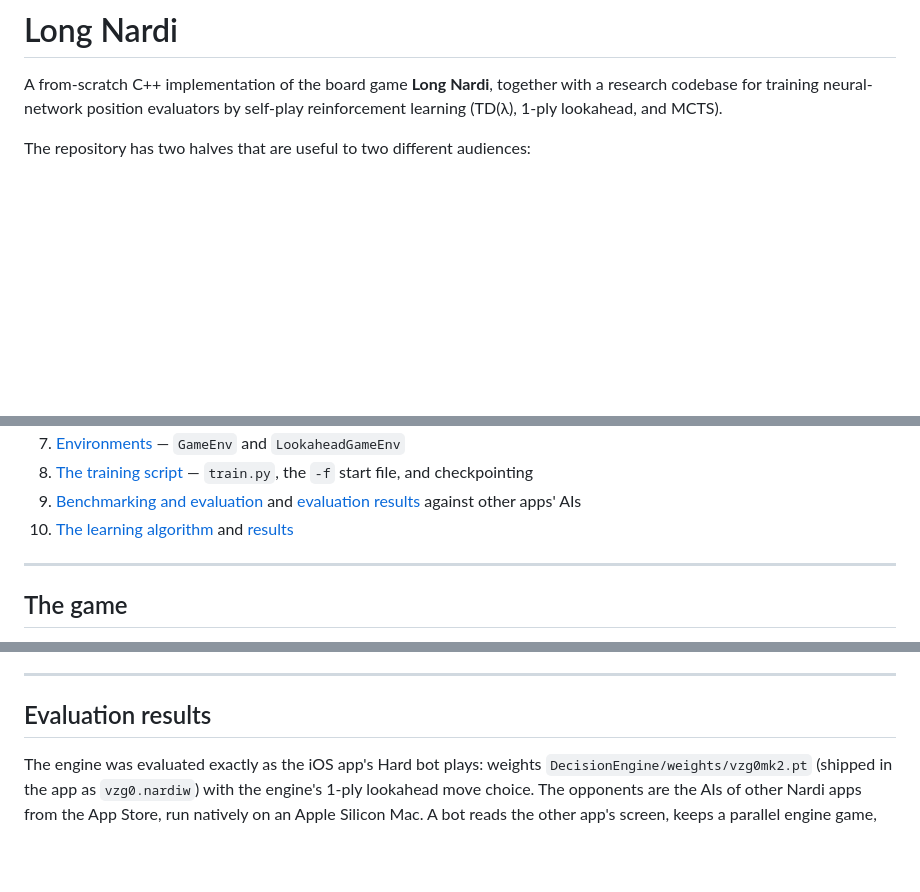
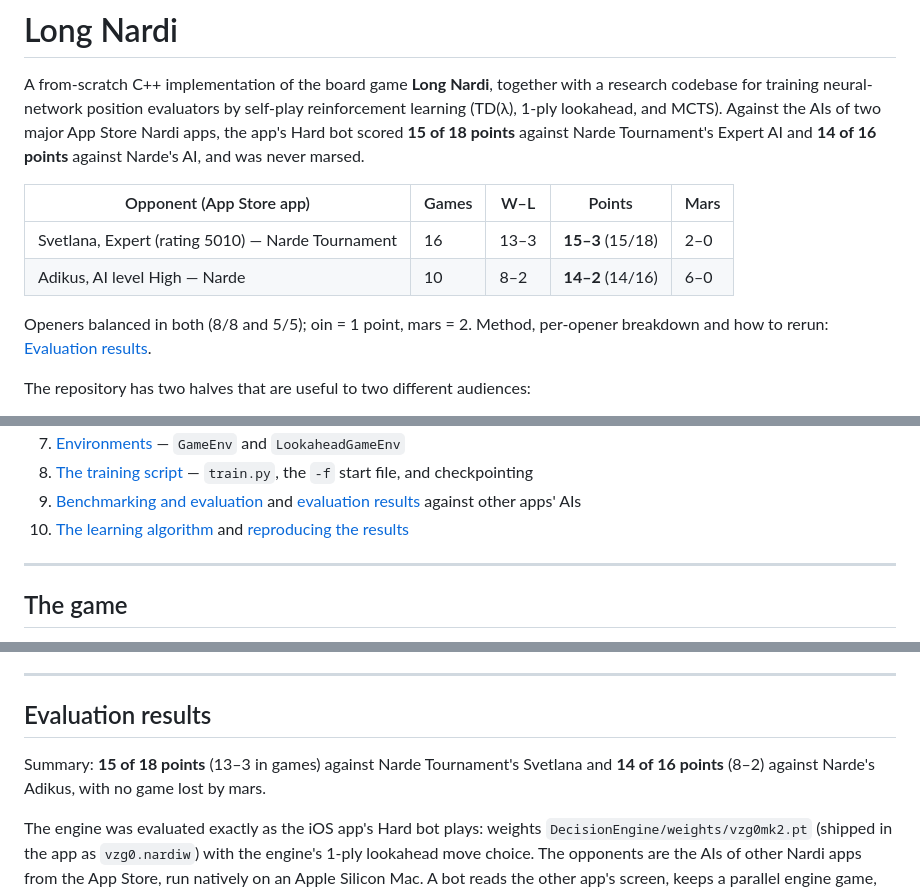
Before and after one commit to HaykGar/LongNardi, a Markdown page: README.md, 3 parts joined by grey strips. Rendered like a GitHub page; blank space fills up the shorter version.

Commit message:
README: evaluation summary at the top (15/18 vs Svetlana, 14/16 vs Adikus); fix #results link
Co-Authored-By: Claude Opus 5.5 <noreply@anthropic.com>

```diff
--- a/README.md
+++ b/README.md
@@ -2,7 +2,17 @@
 
 A from-scratch C++ implementation of the board game **Long Nardi**, together with a
 research codebase for training neural-network position evaluators by self-play
-reinforcement learning (TD(λ), 1-ply lookahead, and MCTS).
+reinforcement learning (TD(λ), 1-ply lookahead, and MCTS). Against the AIs of two major
+App Store Nardi apps, the app's Hard bot scored **15 of 18 points** against Narde
+Tournament's Expert AI and **14 of 16 points** against Narde's AI, and was never marsed.
+
+| Opponent (App Store app)                    | Games | W–L  | Points          | Mars |
+| ------------------------------------------- | ----- | ---- | --------------- | ---- |
+| Svetlana, Expert (rating 5010) — Narde Tournament | 16    | 13–3 | **15–3** (15/18) | 2–0  |
+| Adikus, AI level High — Narde               | 10    | 8–2  | **14–2** (14/16) | 6–0  |
+
+Openers balanced in both (8/8 and 5/5); oin = 1 point, mars = 2. Method, per-opener
+breakdown and how to rerun: [Evaluation results](#evaluation-results).
 
 The repository has two halves that are useful to two different audiences:
 
@@ -24,7 +34,7 @@ If you are in the second camp, read this in order:
 8. [The training script](#the-training-script) — `train.py`, the `-f` start file, and checkpointing
 9. [Benchmarking and evaluation](#benchmarking-and-evaluation) and
    [evaluation results](#evaluation-results) against other apps' AIs
-10. [The learning algorithm](#the-learning-algorithm-tdλ) and [results](#results)
+10. [The learning algorithm](#the-learning-algorithm-tdλ) and [reproducing the results](#reproducing-the-results)
 
 ---
 
@@ -534,6 +544,9 @@ convenience.
 
 ## Evaluation results
 
+Summary: **15 of 18 points** (13–3 in games) against Narde Tournament's Svetlana and **14 of
+16 points** (8–2) against Narde's Adikus, with no game lost by mars.
+
 The engine was evaluated exactly as the iOS app's Hard bot plays: weights
 `DecisionEngine/weights/vzg0mk2.pt` (shipped in the app as `vzg0.nardiw`) with the
 engine's 1-ply lookahead move choice. The opponents are the AIs of other Nardi apps from
```
